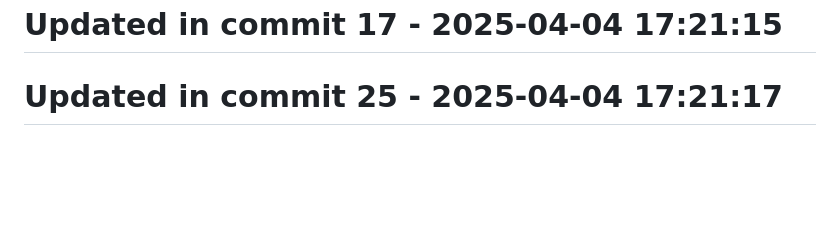
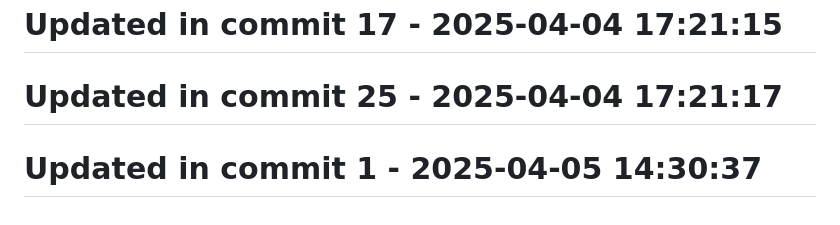
Before and after one commit to llamasearchai/llamaapi, a Markdown page: README.md, the part around the change. Rendered like a GitHub page; blank space fills up the shorter version.

```diff
--- a/README.md
+++ b/README.md
@@ -245,3 +245,5 @@ MIT License
 # Updated in commit 17 - 2025-04-04 17:21:15
 
 # Updated in commit 25 - 2025-04-04 17:21:17
+
+# Updated in commit 1 - 2025-04-05 14:30:37
```
